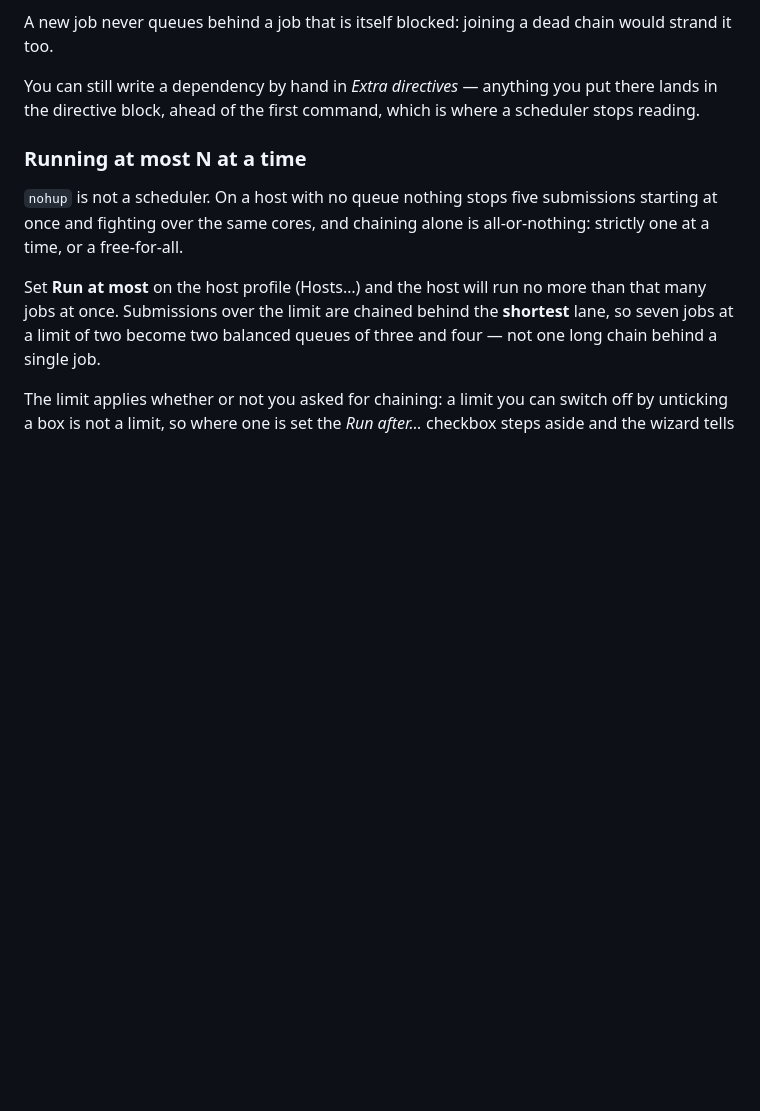
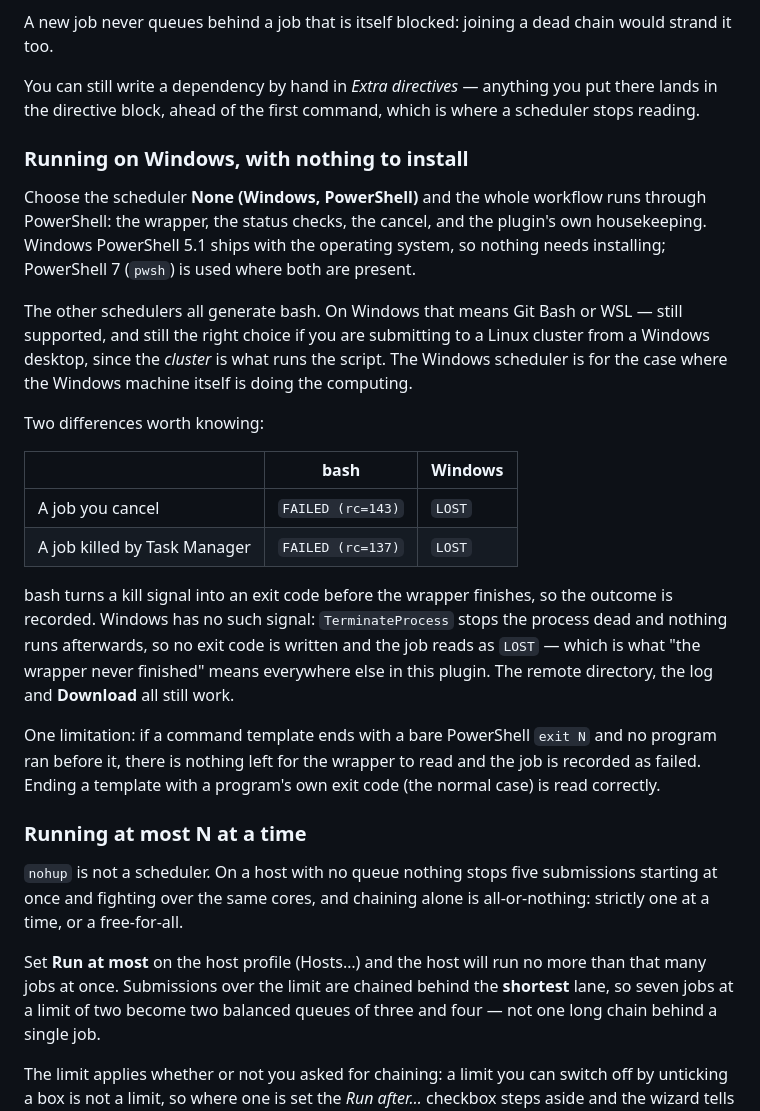
Before and after one commit to HiroYokoyama/moleditpy_job_manager, a Markdown page: docs/WORKFLOW.md, the part around the change. GitHub-like rendering; blank space fills up the shorter version.

Commit message:
Document the Windows backend, including what it cannot do
Says which scheduler to choose, that nothing needs installing, and that the
bash backends are still the right answer when a Windows desktop is submitting
to a Linux cluster -- there the cluster runs the script.

Also states the two things that genuinely differ rather than leaving a user to
discover them: a cancelled or killed job reads as LOST rather than FAILED with
a signal code, because Windows has no signal for the wrapper to catch, and a
command template ending in a bare PowerShell `exit N` leaves nothing to read.

Co-Authored-By: Claude Opus 5 <noreply@anthropic.com>

```diff
--- a/docs/WORKFLOW.md
+++ b/docs/WORKFLOW.md
@@ -150,6 +150,39 @@ chain would strand it too.
 You can still write a dependency by hand in *Extra directives* — anything you
 put there lands in the directive block, ahead of the first command, which is
 where a scheduler stops reading.
+
+### Running on Windows, with nothing to install
+
+Choose the scheduler **None (Windows, PowerShell)** and the whole workflow runs
+through PowerShell: the wrapper, the status checks, the cancel, and the
+plugin's own housekeeping. Windows PowerShell 5.1 ships with the operating
+system, so nothing needs installing; PowerShell 7 (`pwsh`) is used where both
+are present.
+
+The other schedulers all generate bash. On Windows that means Git Bash or WSL —
+still supported, and still the right choice if you are submitting to a Linux
+cluster from a Windows desktop, since the *cluster* is what runs the script.
+The Windows scheduler is for the case where the Windows machine itself is doing
+the computing.
+
+Two differences worth knowing:
+
+| | bash | Windows |
+|---|---|---|
+| A job you cancel | `FAILED (rc=143)` | `LOST` |
+| A job killed by Task Manager | `FAILED (rc=137)` | `LOST` |
+
+bash turns a kill signal into an exit code before the wrapper finishes, so the
+outcome is recorded. Windows has no such signal: `TerminateProcess` stops the
+process dead and nothing runs afterwards, so no exit code is written and the
+job reads as `LOST` — which is what "the wrapper never finished" means
+everywhere else in this plugin. The remote directory, the log and **Download**
+all still work.
+
+One limitation: if a command template ends with a bare PowerShell `exit N` and
+no program ran before it, there is nothing left for the wrapper to read and the
+job is recorded as failed. Ending a template with a program's own exit code
+(the normal case) is read correctly.
 
 ### Running at most N at a time
 
```
Also changed, not shown: README.md (+4 -0 lines).
